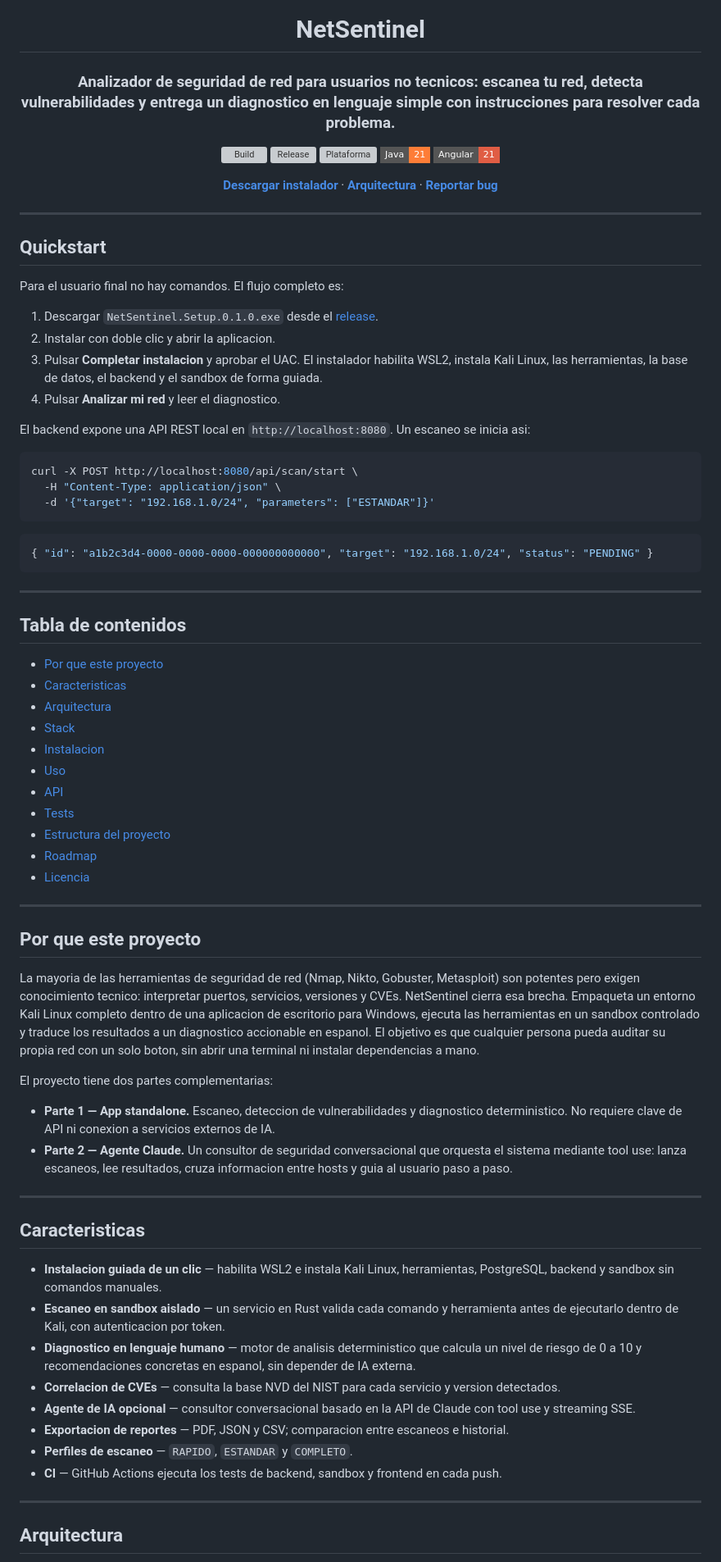
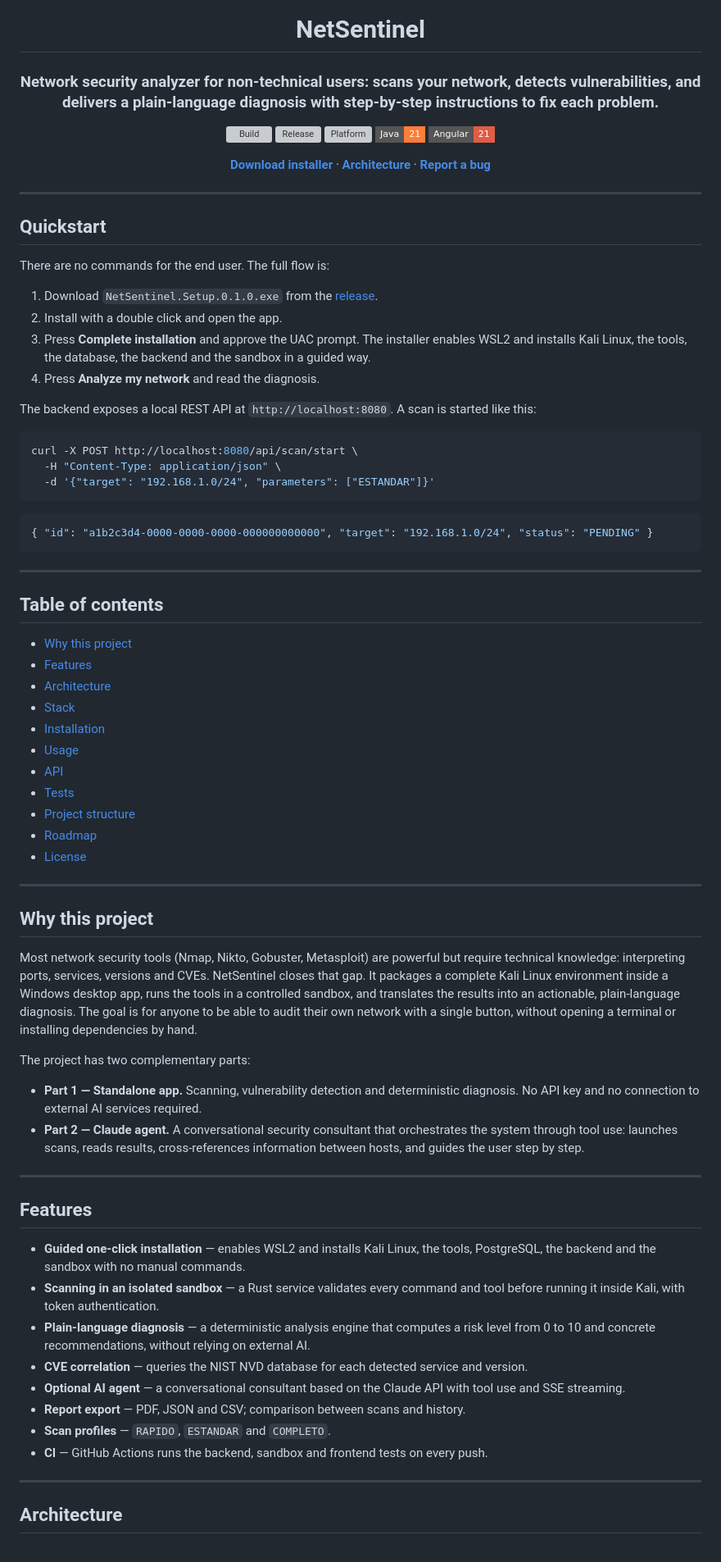
Before and after one commit to FaridDevU/NetSentinel, a Markdown page: README.md, the part around one of its changes. Shown at 82% size. GitHub-like rendering; badges without logos; grey boxes are pictures that could not be loaded.

````diff
--- a/README.md
+++ b/README.md
@@ -4,15 +4,15 @@
 
 # NetSentinel
 
-### Analizador de seguridad de red para usuarios no tecnicos: escanea tu red, detecta vulnerabilidades y entrega un diagnostico en lenguaje simple con instrucciones para resolver cada problema.
+### Network security analyzer for non-technical users: scans your network, detects vulnerabilities, and delivers a plain-language diagnosis with step-by-step instructions to fix each problem.
 
 [![Build](https://img.shields.io/github/actions/workflow/status/FaridDevU/NetSentinel/ci.yml?style=flat-square)](../../actions)
 [![Release](https://img.shields.io/github/v/release/FaridDevU/NetSentinel?include_prereleases&style=flat-square)](../../releases)
-[![Plataforma](https://img.shields.io/badge/plataforma-Windows%2010%2F11-blue?style=flat-square)](#requisitos-previos)
+[![Platform](https://img.shields.io/badge/platform-Windows%2010%2F11-blue?style=flat-square)](#prerequisites)
 [![Java](https://img.shields.io/badge/Java-21-orange?style=flat-square)](#stack)
 [![Angular](https://img.shields.io/badge/Angular-21-red?style=flat-square)](#stack)
 
-[**Descargar instalador**](https://github.com/FaridDevU/NetSentinel/releases/tag/v0.1.0) · [**Arquitectura**](#arquitectura) · [**Reportar bug**](../../issues)
+[**Download installer**](https://github.com/FaridDevU/NetSentinel/releases/tag/v0.1.0) · [**Architecture**](#architecture) · [**Report a bug**](../../issues)
 
 </div>
 
@@ -20,14 +20,14 @@
 
 ## Quickstart
 
-Para el usuario final no hay comandos. El flujo completo es:
+There are no commands for the end user. The full flow is:
 
-1. Descargar `NetSentinel.Setup.0.1.0.exe` desde el [release](https://github.com/FaridDevU/NetSentinel/releases/tag/v0.1.0).
-2. Instalar con doble clic y abrir la aplicacion.
-3. Pulsar **Completar instalacion** y aprobar el UAC. El instalador habilita WSL2, instala Kali Linux, las herramientas, la base de datos, el backend y el sandbox de forma guiada.
-4. Pulsar **Analizar mi red** y leer el diagnostico.
+1. Download `NetSentinel.Setup.0.1.0.exe` from the [release](https://github.com/FaridDevU/NetSentinel/releases/tag/v0.1.0).
+2. Install with a double click and open the app.
+3. Press **Complete installation** and approve the UAC prompt. The installer enables WSL2 and installs Kali Linux, the tools, the database, the backend and the sandbox in a guided way.
+4. Press **Analyze my network** and read the diagnosis.
 
-El backend expone una API REST local en `http://localhost:8080`. Un escaneo se inicia asi:
+The backend exposes a local REST API at `http://localhost:8080`. A scan is started like this:
 
 ```bash
 curl -X POST http://localhost:8080/api/scan/start \
@@ -41,44 +41,44 @@ curl -X POST http://localhost:8080/api/scan/start \
 
 ---
 
-## Tabla de contenidos
-- [Por que este proyecto](#por-que-este-proyecto)
-- [Caracteristicas](#caracteristicas)
-- [Arquitectura](#arquitectura)
+## Table of contents
+- [Why this project](#why-this-project)
+- [Features](#features)
+- [Architecture](#architecture)
 - [Stack](#stack)
-- [Instalacion](#instalacion)
-- [Uso](#uso)
+- [Installation](#installation)
+- [Usage](#usage)
 - [API](#api)
 - [Tests](#tests)
-- [Estructura del proyecto](#estructura-del-proyecto)
+- [Project structure](#project-structure)
 - [Roadmap](#roadmap)
-- [Licencia](#licencia)
+- [License](#license)
 
 ---
 
-## Por que este proyecto
+## Why this project
 
-La mayoria de las herramientas de seguridad de red (Nmap, Nikto, Gobuster, Metasploit) son potentes pero exigen conocimiento tecnico: interpretar puertos, servicios, versiones y CVEs. NetSentinel cierra esa brecha. Empaqueta un entorno Kali Linux completo dentro de una aplicacion de escritorio para Windows, ejecuta las herramientas en un sandbox controlado y traduce los resultados a un diagnostico accionable en espanol. El objetivo es que cualquier persona pueda auditar su propia red con un solo boton, sin abrir una terminal ni instalar dependencias a mano.
+Most network security tools (Nmap, Nikto, Gobuster, Metasploit) are powerful but require technical knowledge: interpreting ports, services, versions and CVEs. NetSentinel closes that gap. It packages a complete Kali Linux environment inside a Windows desktop app, runs the tools in a controlled sandbox, and translates the results into an actionable, plain-language diagnosis. The goal is for anyone to be able to audit their own network with a single button, without opening a terminal or installing dependencies by hand.
 
-El proyecto tiene dos partes complementarias:
+The project has two complementary parts:
 
-- **Parte 1 — App standalone.** Escaneo, deteccion de vulnerabilidades y diagnostico deterministico. No requiere clave de API ni conexion a servicios externos de IA.
-- **Parte 2 — Agente Claude.** Un consultor de seguridad conversacional que orquesta el sistema mediante tool use: lanza escaneos, lee resultados, cruza informacion entre hosts y guia al usuario paso a paso.
+- **Part 1 — Standalone app.** Scanning, vulnerability detection and deterministic diagnosis. No API key and no connection to external AI services required.
+- **Part 2 — Claude agent.** A conversational security consultant that orchestrates the system through tool use: launches scans, reads results, cross-references information between hosts, and guides the user step by step.
 
 ---
 
-## Caracteristicas
+## Features
 
-- **Instalacion guiada de un clic** — habilita WSL2 e instala Kali Linux, herramientas, PostgreSQL, backend y sandbox sin comandos manuales.
-- **Escaneo en sandbox aislado** — un servicio en Rust valida cada comando y herramienta antes de ejecutarlo dentro de Kali, con autenticacion por token.
-- **Diagnostico en lenguaje humano** — motor de analisis deterministico que calcula un nivel de riesgo de 0 a 10 y recomendaciones concretas en espanol, sin depender de IA externa.
-- **Correlacion de CVEs** — consulta la base NVD del NIST para cada servicio y version detectados.
-- **Agente de IA opcional** — consultor conversacional basado en la API de Claude con tool use y streaming SSE.
-- **Exportacion de reportes** — PDF, JSON y CSV; comparacion entre escaneos e historial.
-- **Perfiles de escaneo** — `RAPIDO`, `ESTANDAR` y `COMPLETO`.
-- **CI** — GitHub Actions ejecuta los tests de backend, sandbox y frontend en cada push.
+- **Guided one-click installation** — enables WSL2 and installs Kali Linux, the tools, PostgreSQL, the backend and the sandbox with no manual commands.
+- **Scanning in an isolated sandbox** — a Rust service validates every command and tool before running it inside Kali, with token authentication.
+- **Plain-language diagnosis** — a deterministic analysis engine that computes a risk level from 0 to 10 and concrete recommendations, without relying on external AI.
+- **CVE correlation** — queries the NIST NVD database for each detected service and version.
+- **Optional AI agent** — a conversational consultant based on the Claude API with tool use and SSE streaming.
+- **Report export** — PDF, JSON and CSV; comparison between scans and history.
+- **Scan profiles** — `RAPIDO`, `ESTANDAR` and `COMPLETO`.
+- **CI** — GitHub Actions runs the backend, sandbox and frontend tests on every push.
 
 ---
 
-## Arquitectura
+## Architecture
 
````
Also changed, not shown: other parts of README.md (+73 -73 lines).
